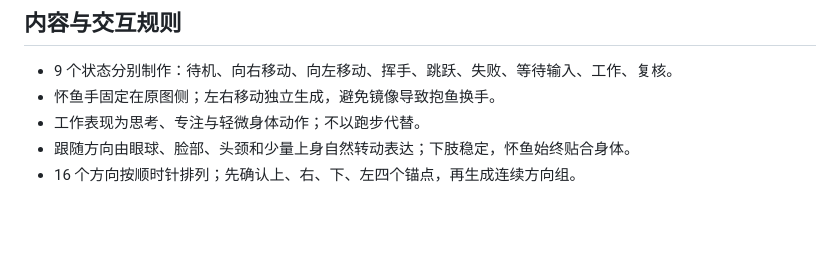
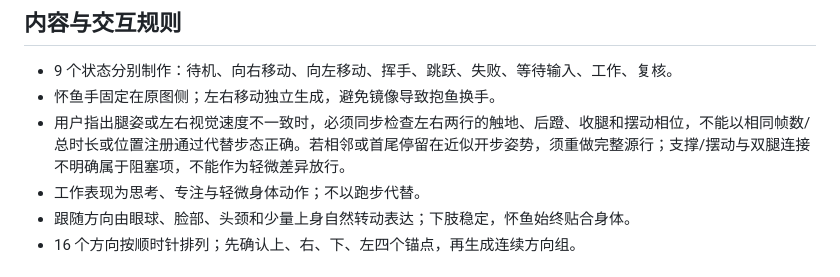
Before and after one commit to yeyoushen-03/codex-bingyuzi-pet, a Markdown page: DESIGN.md, the part around the change. Rendered like a GitHub page; blank space fills up the shorter version.

```diff
--- a/DESIGN.md
+++ b/DESIGN.md
@@ -34,6 +34,7 @@
 ## 内容与交互规则
 - 9 个状态分别制作：待机、向右移动、向左移动、挥手、跳跃、失败、等待输入、工作、复核。
 - 怀鱼手固定在原图侧；左右移动独立生成，避免镜像导致抱鱼换手。
+- 用户指出腿姿或左右视觉速度不一致时，必须同步检查左右两行的触地、后蹬、收腿和摆动相位，不能以相同帧数/总时长或位置注册通过代替步态正确。若相邻或首尾停留在近似开步姿势，须重做完整源行；支撑/摆动与双腿连接不明确属于阻塞项，不能作为轻微差异放行。
 - 工作表现为思考、专注与轻微身体动作；不以跑步代替。
 - 跟随方向由眼球、脸部、头颈和少量上身自然转动表达；下肢稳定，怀鱼始终贴合身体。
 - 16 个方向按顺时针排列；先确认上、右、下、左四个锚点，再生成连续方向组。
```
Also changed, not shown: README.md (+3 -3 lines), assets/contact-sheet.png, assets/previews/left-right-synchronized.gif (added), assets/previews/running-left.gif, 11 other files.
